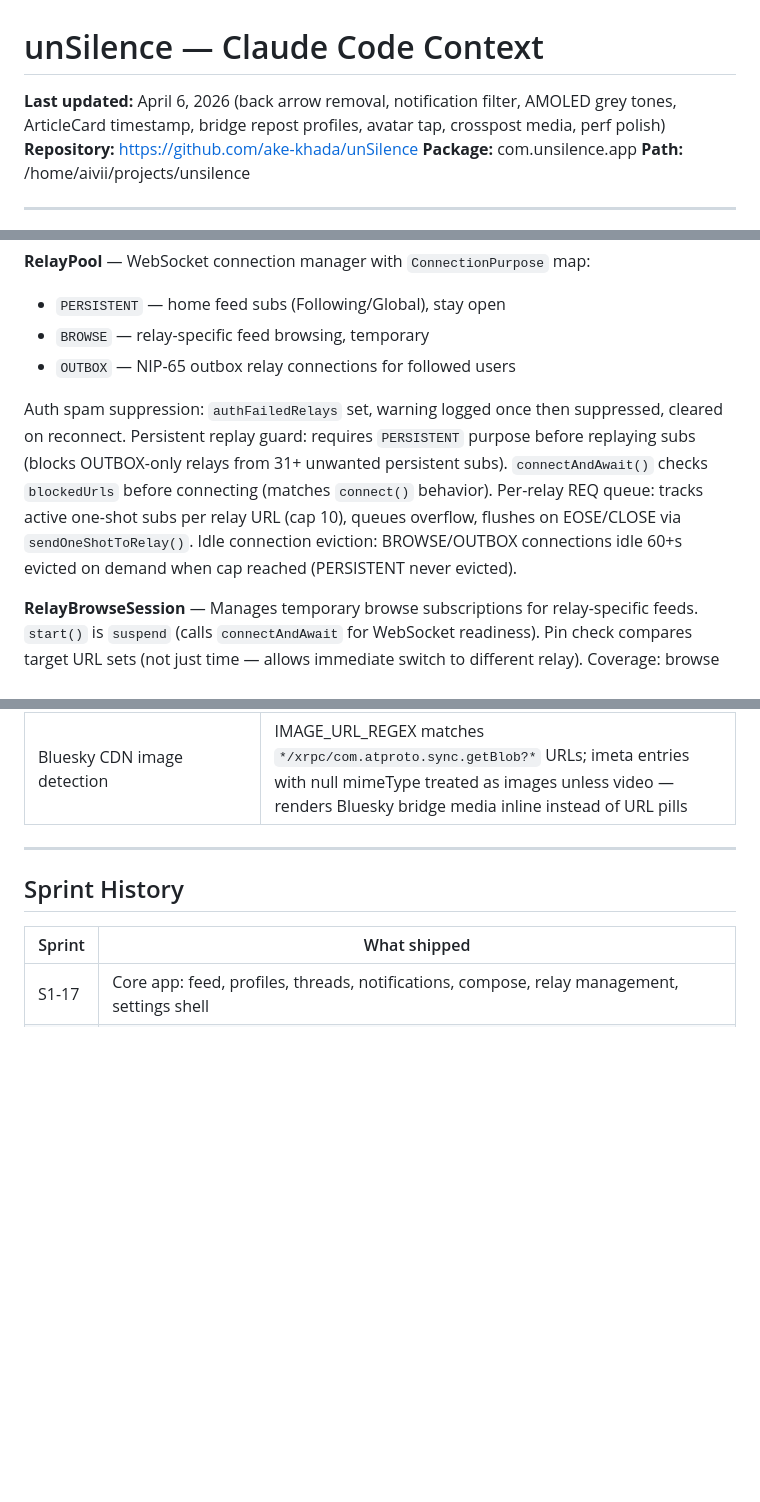
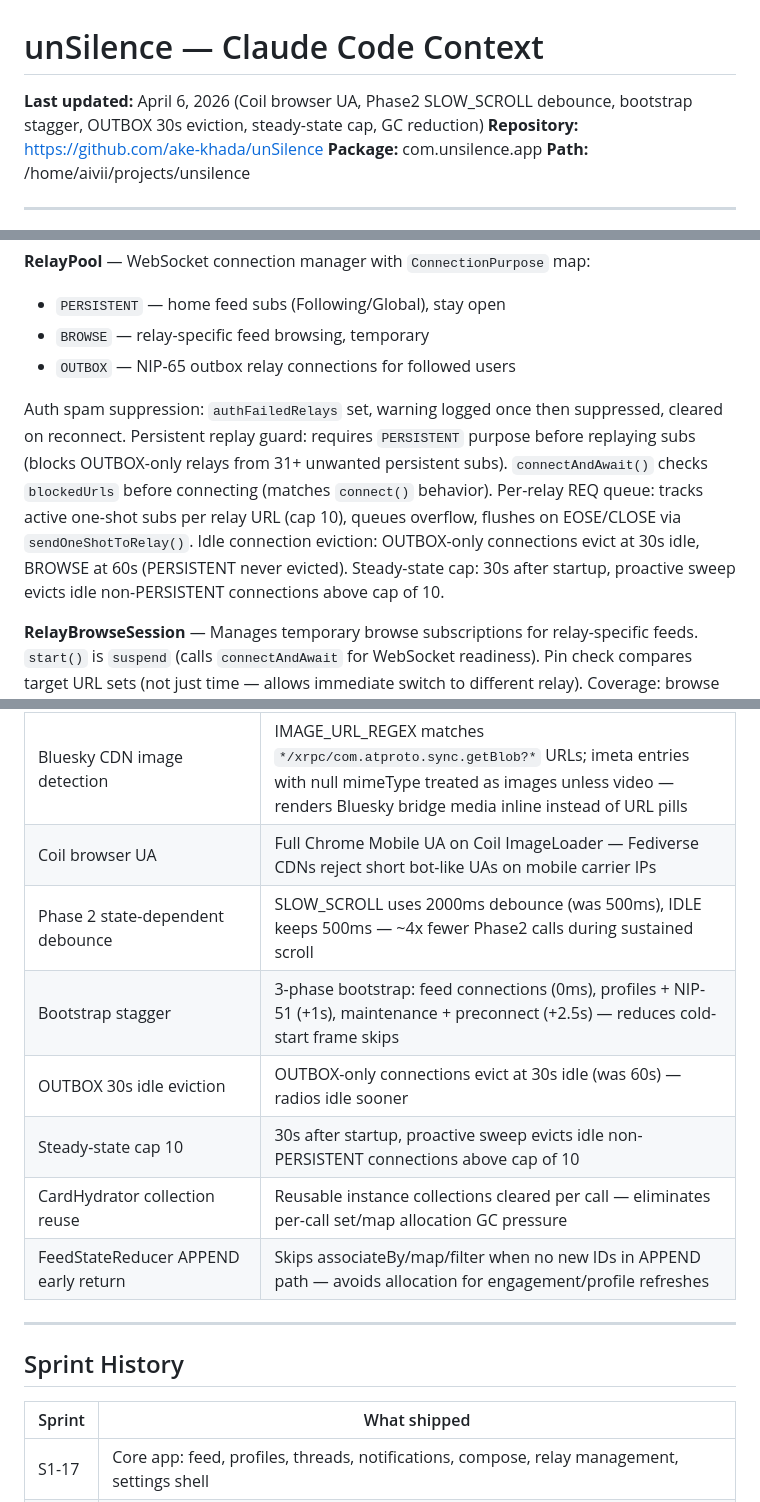
Before and after one commit to ake-khada/unSilence, a Markdown page: CLAUDE.md, 3 parts joined by grey strips. Drawn GitHub-style; blank space fills up the shorter version.

Commit message:
docs: update CLAUDE.md with thermal efficiency batch
Coil browser UA, Phase2 state-dependent debounce, bootstrap stagger,
OUTBOX 30s eviction, steady-state cap, CardHydrator collection reuse,
FeedStateReducer APPEND early return.

Co-Authored-By: Claude Opus 4.6 <noreply@anthropic.com>

```diff
--- a/CLAUDE.md
+++ b/CLAUDE.md
@@ -1,6 +1,6 @@
 # unSilence — Claude Code Context
 
-**Last updated:** April 6, 2026 (back arrow removal, notification filter, AMOLED grey tones, ArticleCard timestamp, bridge repost profiles, avatar tap, crosspost media, perf polish)
+**Last updated:** April 6, 2026 (Coil browser UA, Phase2 SLOW_SCROLL debounce, bootstrap stagger, OUTBOX 30s eviction, steady-state cap, GC reduction)
 **Repository:** https://github.com/ake-khada/unSilence
 **Package:** com.unsilence.app
 **Path:** /home/aivii/projects/unsilence
@@ -102,7 +102,7 @@ Every screen renders instantly from Room cache. Network fetches happen in the ba
 - `BROWSE` — relay-specific feed browsing, temporary
 - `OUTBOX` — NIP-65 outbox relay connections for followed users
 
-Auth spam suppression: `authFailedRelays` set, warning logged once then suppressed, cleared on reconnect. Persistent replay guard: requires `PERSISTENT` purpose before replaying subs (blocks OUTBOX-only relays from 31+ unwanted persistent subs). `connectAndAwait()` checks `blockedUrls` before connecting (matches `connect()` behavior). Per-relay REQ queue: tracks active one-shot subs per relay URL (cap 10), queues overflow, flushes on EOSE/CLOSE via `sendOneShotToRelay()`. Idle connection eviction: BROWSE/OUTBOX connections idle 60+s evicted on demand when cap reached (PERSISTENT never evicted).
+Auth spam suppression: `authFailedRelays` set, warning logged once then suppressed, cleared on reconnect. Persistent replay guard: requires `PERSISTENT` purpose before replaying subs (blocks OUTBOX-only relays from 31+ unwanted persistent subs). `connectAndAwait()` checks `blockedUrls` before connecting (matches `connect()` behavior). Per-relay REQ queue: tracks active one-shot subs per relay URL (cap 10), queues overflow, flushes on EOSE/CLOSE via `sendOneShotToRelay()`. Idle connection eviction: OUTBOX-only connections evict at 30s idle, BROWSE at 60s (PERSISTENT never evicted). Steady-state cap: 30s after startup, proactive sweep evicts idle non-PERSISTENT connections above cap of 10.
 
 **RelayBrowseSession** — Manages temporary browse subscriptions for relay-specific feeds. `start()` is `suspend` (calls `connectAndAwait` for WebSocket readiness). Pin check compares target URL sets (not just time — allows immediate switch to different relay). Coverage: browse feeds skip `CoverageIntent.HomeFeed()` to avoid premature COMPLETE → "No posts yet" flash.
 
@@ -329,6 +329,13 @@ Bridged repost: kind 6 empty content → produceState(e-tag target + relay hint)
 | Idle connection eviction | BROWSE/OUTBOX connections idle 60+ seconds evicted on demand when cap reached — recycles slots for new connections instead of permanent "cap reached" skips |
 | Repost relay hint passthrough | `extractRepostTargetRelay()` extracts e-tag index-2 relay hint; NoteCard passes to lookupEvent; CardHydrator.hydrateRefs sends targeted fetch to hint relay — fixes bridge events (mostr.pub) that only exist on specific relays |
 | Bluesky CDN image detection | IMAGE_URL_REGEX matches `*/xrpc/com.atproto.sync.getBlob?*` URLs; imeta entries with null mimeType treated as images unless video — renders Bluesky bridge media inline instead of URL pills |
+| Coil browser UA | Full Chrome Mobile UA on Coil ImageLoader — Fediverse CDNs reject short bot-like UAs on mobile carrier IPs |
+| Phase 2 state-dependent debounce | SLOW_SCROLL uses 2000ms debounce (was 500ms), IDLE keeps 500ms — ~4x fewer Phase2 calls during sustained scroll |
+| Bootstrap stagger | 3-phase bootstrap: feed connections (0ms), profiles + NIP-51 (+1s), maintenance + preconnect (+2.5s) — reduces cold-start frame skips |
+| OUTBOX 30s idle eviction | OUTBOX-only connections evict at 30s idle (was 60s) — radios idle sooner |
+| Steady-state cap 10 | 30s after startup, proactive sweep evicts idle non-PERSISTENT connections above cap of 10 |
+| CardHydrator collection reuse | Reusable instance collections cleared per call — eliminates per-call set/map allocation GC pressure |
+| FeedStateReducer APPEND early return | Skips associateBy/map/filter when no new IDs in APPEND path — avoids allocation for engagement/profile refreshes |
 
 ---
 
```
Also changed, not shown: other parts of CLAUDE.md (+4 -4 lines).
